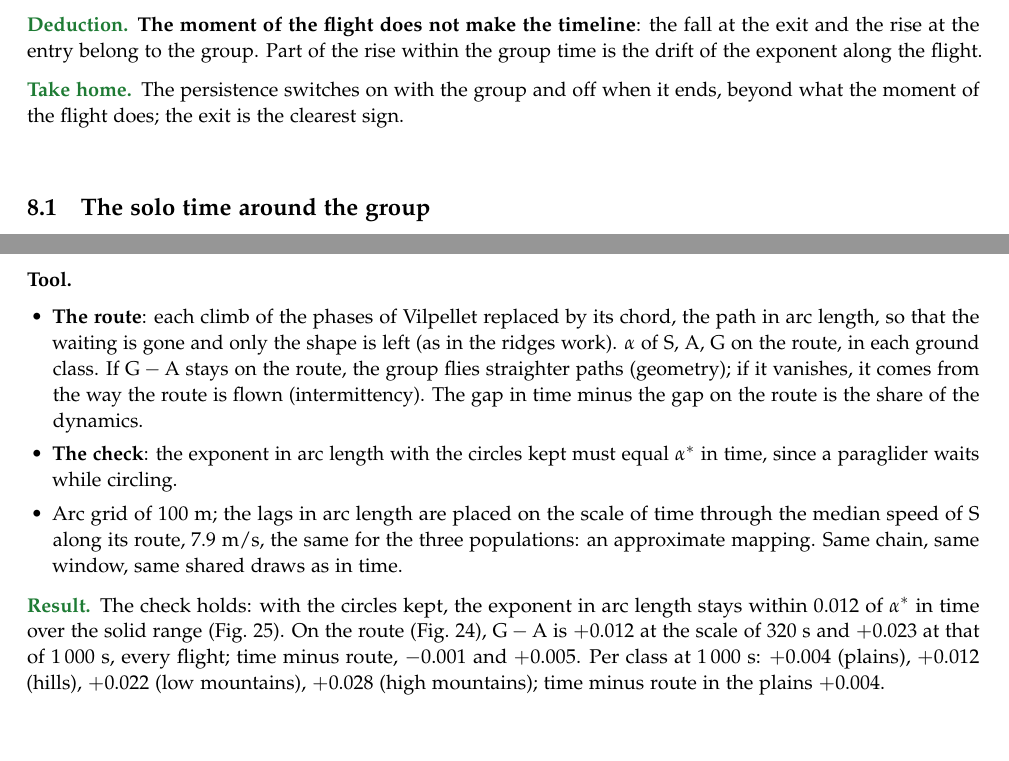
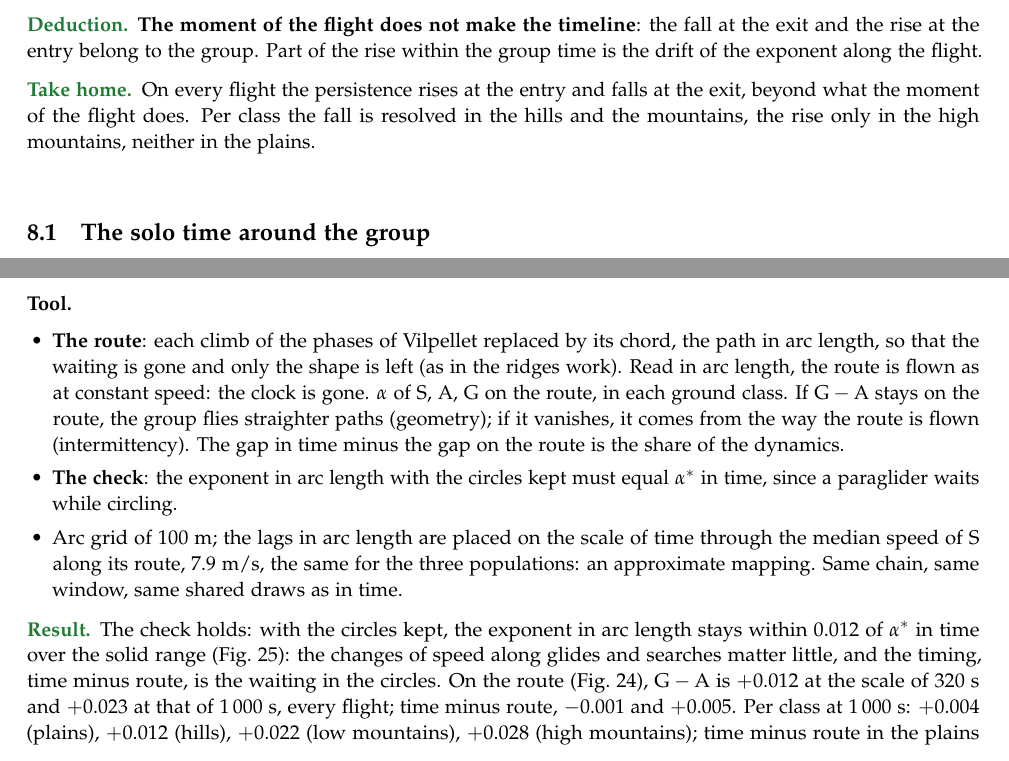
Before and after one commit to matteodisante/xc-lab, a LaTeX document (analyses/groups/story/story.tex): two parts of pages 36 and 42 of 57, joined at a grey line, cut so that both start at the same text. Compiled offline with pdfLaTeX.

Commit message:
Say that the persistence rises at the entry and falls at the exit on every flight
The timeline resolves the fall at the exit in the hills and the mountains and the
rise only in the high mountains, so "switches on and off" overstated it. Also state
that the route read in arc length drops the clock, and what the timing term measures.

Co-Authored-By: Claude Sonnet 5.5 <noreply@anthropic.com>

```diff
--- a/analyses/groups/story/story.tex
+++ b/analyses/groups/story/story.tex
@@ -1258,8 +1259,9 @@ the air. A \emph{block} is the set of flights joined by a group episode or by th
   \end{itemize}
 \Ded \textbf{The moment of the flight does not make the timeline}: the fall at the exit and the rise at the entry
   belong to the group. Part of the rise within the group time is the drift of the exponent along the flight.
-\Home The persistence switches on with the group and off when it ends, beyond what the moment of the flight does;
-  the exit is the clearest sign.
+\Home On every flight the persistence rises at the entry and falls at the exit, beyond what the moment of the flight
+  does. Per class the fall is resolved in the hills and the mountains, the rise only in the high mountains, neither
+  in the plains.
 \end{step}
 
 \subsection{The solo time around the group}\label{carry}
@@ -1457,7 +1459,8 @@ the air. A \emph{block} is the set of flights joined by a group episode or by th
 \Tool\mbox{}
   \begin{itemize}
   \item \textbf{The route}: each climb of the phases of Vilpellet replaced by its chord, the path in arc
-    length, so that the waiting is gone and only the shape is left (as in the ridges work). $\alpha$ of $\Sl$,
+    length, so that the waiting is gone and only the shape is left (as in the ridges work). Read in arc length,
+    the route is flown as at constant speed: the clock is gone. $\alpha$ of $\Sl$,
     $\A$, $\G$ on the route, in each ground class. If $\G-\A$ stays on the route, the group flies straighter
     paths (geometry); if it vanishes, it comes from the way the route is flown (intermittency). The gap in time
     minus the gap on the route is the share of the dynamics.
@@ -1468,7 +1471,8 @@ the air. A \emph{block} is the set of flights joined by a group episode or by th
     window, same shared draws as in time.
   \end{itemize}
 \Res The check holds: with the circles kept, the exponent in arc length stays within \RouteCheckMax{} of
-  $\alpha^*$ in time over the solid range (Fig.~\ref{fig:route-check}). On the route (Fig.~\ref{fig:route-gaps}),
+  $\alpha^*$ in time over the solid range (Fig.~\ref{fig:route-check}): the changes of speed along glides and
+  searches matter little, and the timing, time minus route, is the waiting in the circles. On the route (Fig.~\ref{fig:route-gaps}),
   $\G-\A$ is \RouteGAAllThreeTwenty{} at the scale of 320~s and \RouteGAAllThousand{} at that of 1\,000~s, every
   flight; time minus route, \RouteMinusGAAllThreeTwenty{} and \RouteMinusGAAllThousand. Per class at 1\,000~s:
   \RouteGAPlainsThousand{} (plains), \RouteGAHillsThousand{} (hills), \RouteGALowMtnThousand{} (low mountains),
```
Also changed, not shown: analyses/groups/story/story.tex (14 more changed lines).
